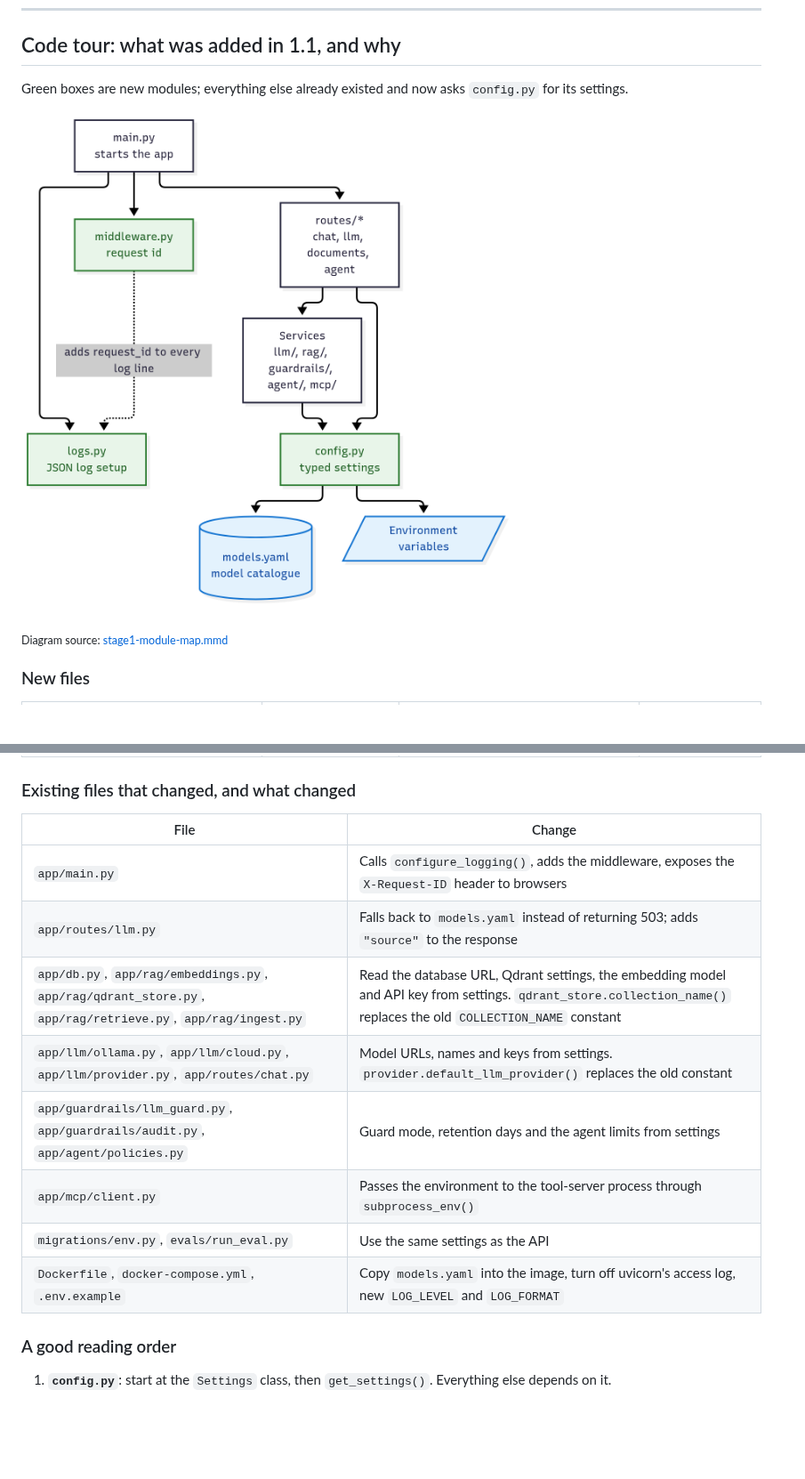
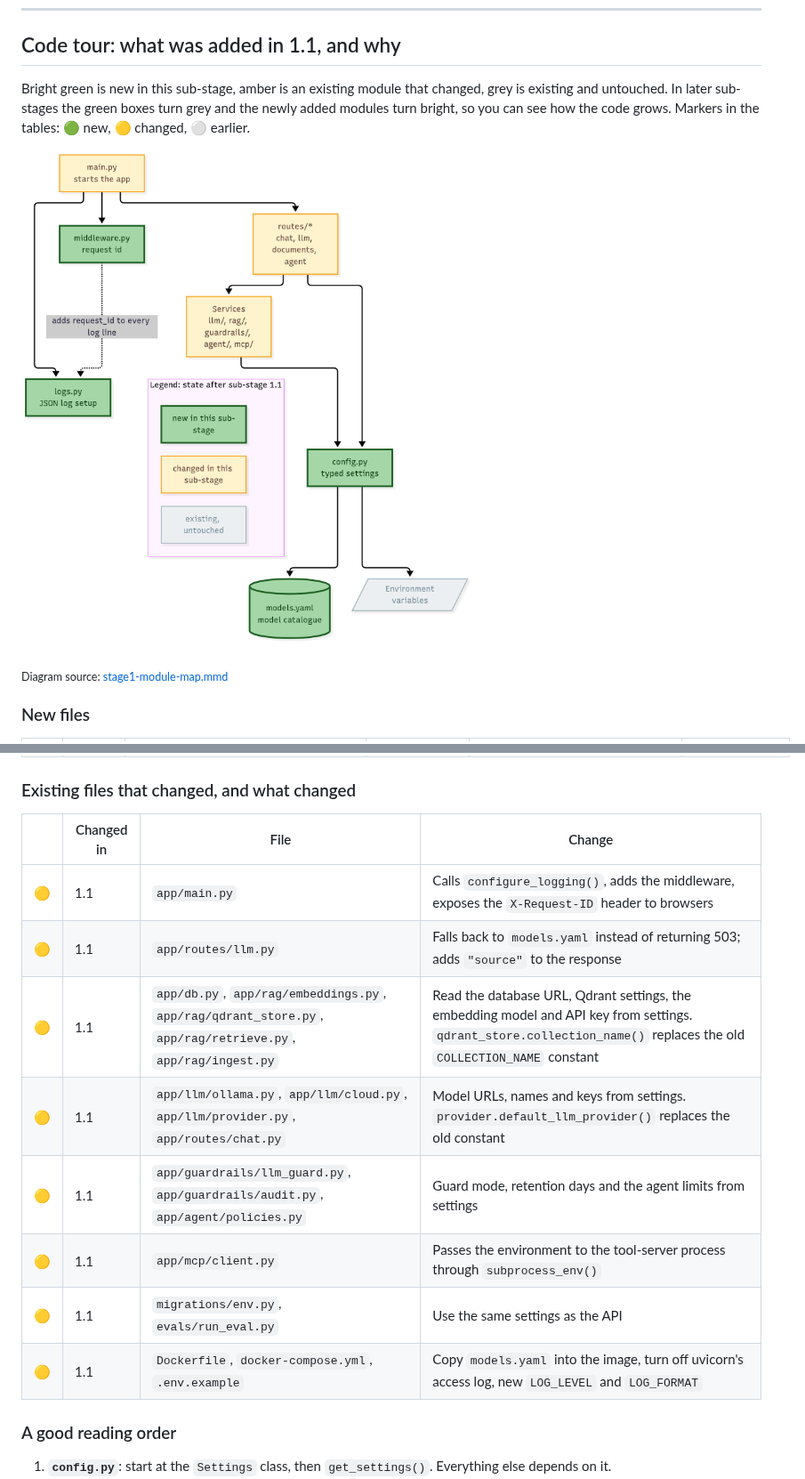
Before and after one commit to dsailajakrishna0-ship-it/customer-compass-v3, a Markdown page: docs/stages/01-model-layer.md, 2 parts joined by grey strips. Shown at 89% size. Drawn GitHub-style; pictures changed too: docs/img/diagrams/stage1-module-map.png; blank space fills up the shorter version.

```diff
--- a/docs/stages/01-model-layer.md
+++ b/docs/stages/01-model-layer.md
@@ -134,7 +134,7 @@ The fix is two lines (keep `httpx` and `httpcore` at WARNING) and a regression t
 
 ## Code tour: what was added in 1.1, and why
 
-Green boxes are new modules; everything else already existed and now asks `config.py` for its settings.
+Bright green is new in this sub-stage, amber is an existing module that changed, grey is existing and untouched. In later sub-stages the green boxes turn grey and the newly added modules turn bright, so you can see how the code grows. Markers in the tables: 🟢 new, 🟡 changed, ⚪ earlier.
 
 ![Module map: main.py starts the app and sets up logs.py and middleware.py; routes call services; routes and services read all settings from config.py, which combines environment variables with models.yaml.](../img/diagrams/stage1-module-map.png)
 
@@ -154,16 +154,16 @@ Green boxes are new modules; everything else already existed and now asks `confi
 
 ### Existing files that changed, and what changed
 
-| File | Change |
-| --- | --- |
-| `app/main.py` | Calls `configure_logging()`, adds the middleware, exposes the `X-Request-ID` header to browsers |
-| `app/routes/llm.py` | Falls back to `models.yaml` instead of returning 503; adds `"source"` to the response |
-| `app/db.py`, `app/rag/embeddings.py`, `app/rag/qdrant_store.py`, `app/rag/retrieve.py`, `app/rag/ingest.py` | Read the database URL, Qdrant settings, the embedding model and API key from settings. `qdrant_store.collection_name()` replaces the old `COLLECTION_NAME` constant |
-| `app/llm/ollama.py`, `app/llm/cloud.py`, `app/llm/provider.py`, `app/routes/chat.py` | Model URLs, names and keys from settings. `provider.default_llm_provider()` replaces the old constant |
-| `app/guardrails/llm_guard.py`, `app/guardrails/audit.py`, `app/agent/policies.py` | Guard mode, retention days and the agent limits from settings |
-| `app/mcp/client.py` | Passes the environment to the tool-server process through `subprocess_env()` |
-| `migrations/env.py`, `evals/run_eval.py` | Use the same settings as the API |
-| `Dockerfile`, `docker-compose.yml`, `.env.example` | Copy `models.yaml` into the image, turn off uvicorn's access log, new `LOG_LEVEL` and `LOG_FORMAT` |
+| | Changed in | File | Change |
+| --- | --- | --- | --- |
+| 🟡 | 1.1 | `app/main.py` | Calls `configure_logging()`, adds the middleware, exposes the `X-Request-ID` header to browsers |
+| 🟡 | 1.1 | `app/routes/llm.py` | Falls back to `models.yaml` instead of returning 503; adds `"source"` to the response |
+| 🟡 | 1.1 | `app/db.py`, `app/rag/embeddings.py`, `app/rag/qdrant_store.py`, `app/rag/retrieve.py`, `app/rag/ingest.py` | Read the database URL, Qdrant settings, the embedding model and API key from settings. `qdrant_store.collection_name()` replaces the old `COLLECTION_NAME` constant |
+| 🟡 | 1.1 | `app/llm/ollama.py`, `app/llm/cloud.py`, `app/llm/provider.py`, `app/routes/chat.py` | Model URLs, names and keys from settings. `provider.default_llm_provider()` replaces the old constant |
+| 🟡 | 1.1 | `app/guardrails/llm_guard.py`, `app/guardrails/audit.py`, `app/agent/policies.py` | Guard mode, retention days and the agent limits from settings |
+| 🟡 | 1.1 | `app/mcp/client.py` | Passes the environment to the tool-server process through `subprocess_env()` |
+| 🟡 | 1.1 | `migrations/env.py`, `evals/run_eval.py` | Use the same settings as the API |
+| 🟡 | 1.1 | `Dockerfile`, `docker-compose.yml`, `.env.example` | Copy `models.yaml` into the image, turn off uvicorn's access log, new `LOG_LEVEL` and `LOG_FORMAT` |
 
 ### A good reading order
 
```
Also changed, not shown: other parts of docs/stages/01-model-layer.md (+9 -9 lines), docs/stages/README.md (+20 -1 lines), 1 other file.
